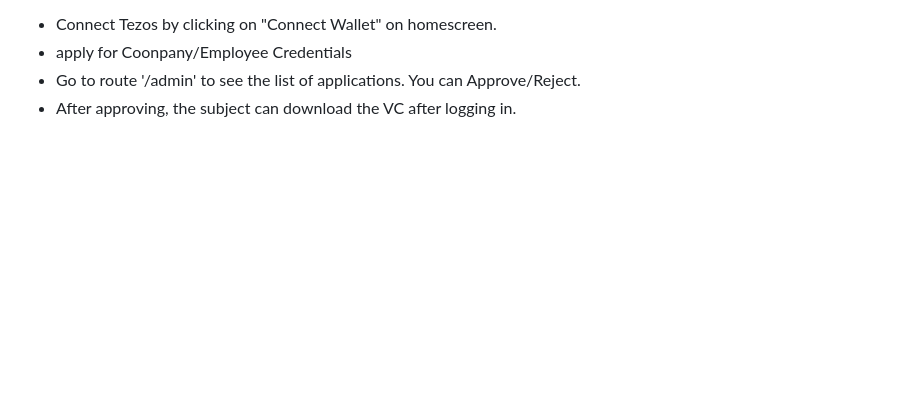
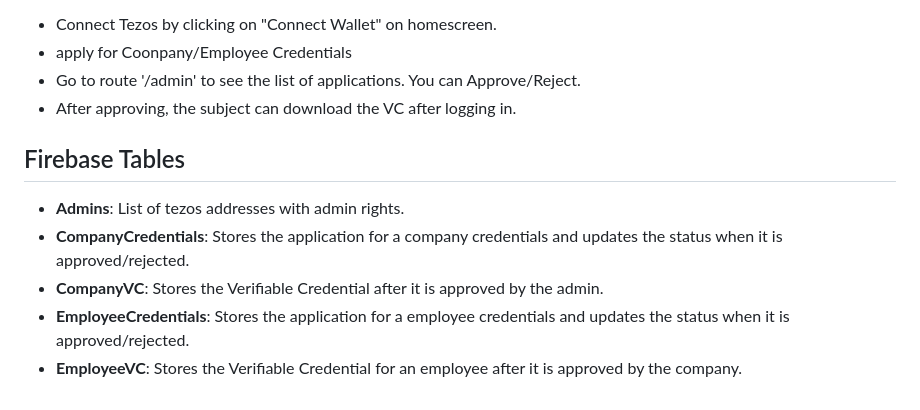
Before and after one commit to GAIA-X4PLC-AAD/gx-credentials, a Markdown page: README.md, the part around the change. Drawn GitHub-style; blank space fills up the shorter version.

Commit message:
Update Readme with Firebase tables

```diff
--- a/README.md
+++ b/README.md
@@ -96,3 +96,10 @@ Usage:
 - apply for Coonpany/Employee Credentials
 - Go to route '/admin' to see the list of applications. You can Approve/Reject.
 - After approving, the subject can download the VC after logging in.
+
+## Firebase Tables
+- **Admins**: List of tezos addresses with admin rights.
+- **CompanyCredentials**: Stores the application for a company credentials and updates the status when it is approved/rejected.
+- **CompanyVC**: Stores the Verifiable Credential after it is approved by the admin.
+- **EmployeeCredentials**: Stores the application for a employee credentials and updates the status when it is approved/rejected.
+- **EmployeeVC**: Stores the Verifiable Credential for an employee after it is approved by the company.
```
